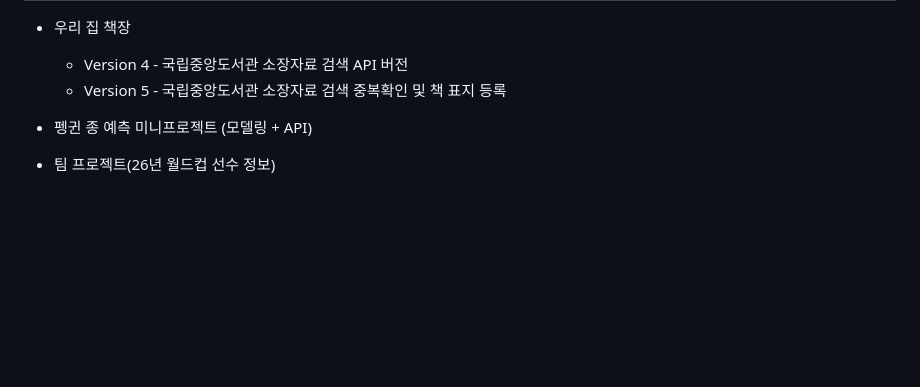
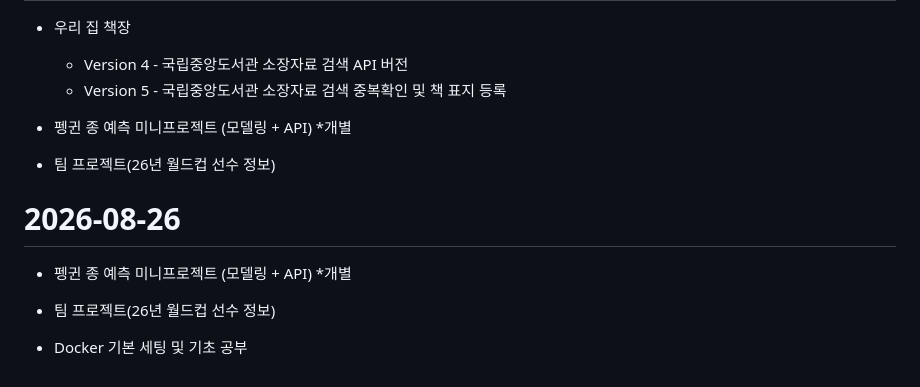
Before and after one commit to seokssaem/bigdata-2026, a Markdown page: 학습 일지/daily-log.md, the part around one of its changes. Rendered like a GitHub page; blank space fills up the shorter version.

Commit message:
8월 26일

```diff
--- a/학습 일지/daily-log.md
+++ b/학습 일지/daily-log.md
@@ -607,6 +607,14 @@
     - Version 4 - 국립중앙도서관 소장자료 검색 API 버전
     - Version 5 - 국립중앙도서관 소장자료 검색 중복확인 및 책 표지 등록
 
-- 펭귄 종 예측 미니프로젝트 (모델링 + API)
+- 펭귄 종 예측 미니프로젝트 (모델링 + API)   *개별
 
 - 팀 프로젝트(26년 월드컵 선수 정보)
+
+
+# 2026-08-26
+- 펭귄 종 예측 미니프로젝트 (모델링 + API)   *개별
+
+- 팀 프로젝트(26년 월드컵 선수 정보)
+
+- Docker 기본 세팅 및 기초 공부
```
Also changed, not shown: other parts of 학습 일지/daily-log.md (+1 -1 lines).
